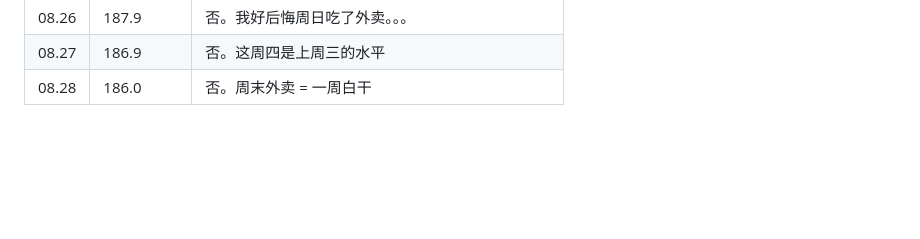
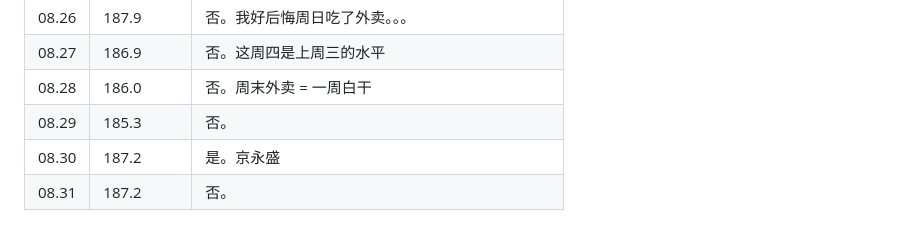
Before and after one commit to little-dot22/slimtracker, a Markdown page: weight_2026.md, the part around the change. Drawn GitHub-style; blank space fills up the shorter version.

Commit message:
更新体重数据 2026-08-31 08:32

```diff
--- a/weight_2026.md
+++ b/weight_2026.md
@@ -109,3 +109,6 @@
 | 08.26 | 187.9      | 否。我好后悔周日吃了外卖。。。                 |
 | 08.27 | 186.9      | 否。这周四是上周三的水平                       |
 | 08.28 | 186.0      | 否。周末外卖 = 一周白干                        |
+| 08.29 | 185.3      | 否。                                           |
+| 08.30 | 187.2      | 是。京永盛                                     |
+| 08.31 | 187.2      | 否。                                           |
```
